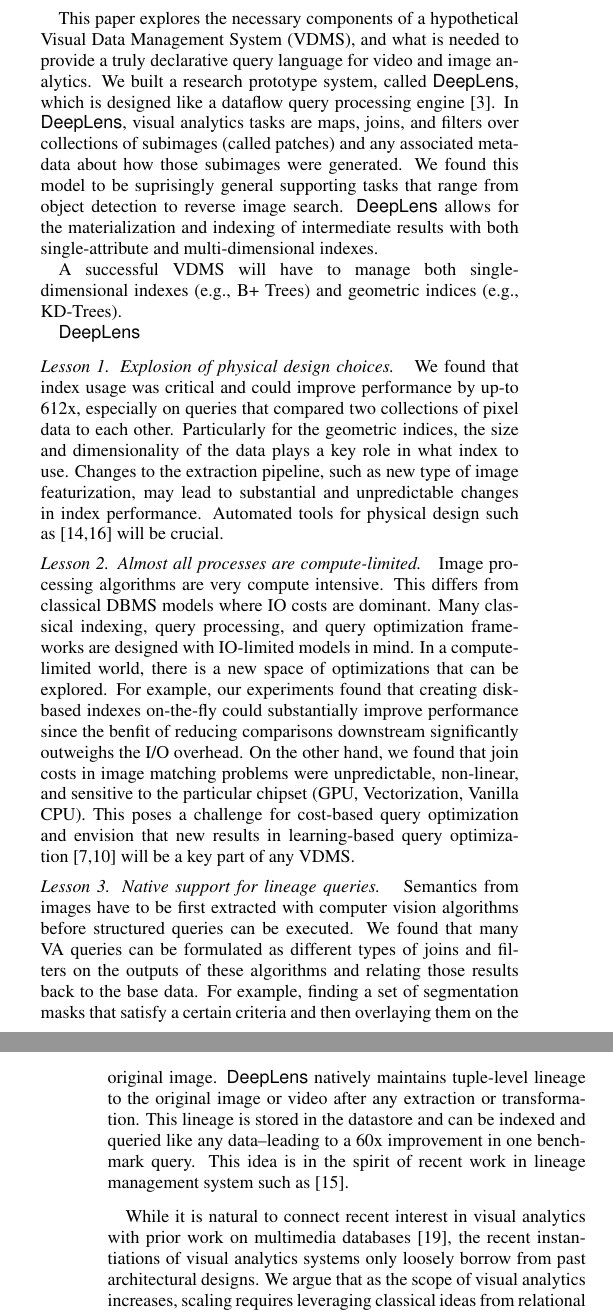
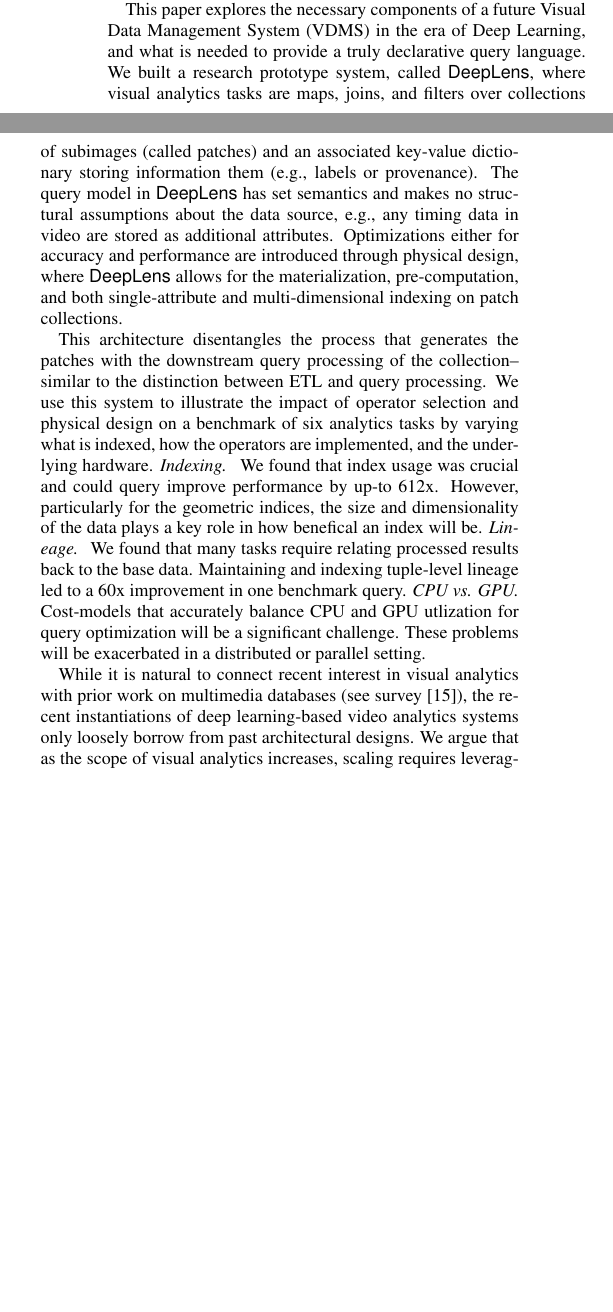
Before and after one commit to sjyk/2019-cidr-imagedb, a LaTeX document (main.tex, which reads introduction.tex): two parts of the columns of pages 1 and 2 of 6 before the commit and two parts of the columns of page 1 of 6 after it, joined at a grey line, cut so that both start at the same text, the shorter picture padded with empty space. Compiled offline with pdfLaTeX.

Commit message:
Updated with ewu's feedback

```diff
--- a/introduction.tex
+++ b/introduction.tex
@@ -5 +1,0 @@
-The proliferation of neural network-based object detection models (which identify and crop target objects from an image) have made such tasks feasible in the last few years~\cite{he2017mask}.
@@ -14,54 +5,21 @@
-There are immediately implementation decisions about indexing (can one build an index for faster image matching), optimization (if we do index, which video to scan and what type of an index to use), and compression (can the matching be performed on low-dimensional features instead of raw frames).
-These issues are analagous to physical design and physical operator selection in traditional relational database management systems, where a strong separation of logical and physical concerns enables a declarative user-facing interface and an extensible system-facing interface.
-The data and the query models used video analytics today lack an analagous separation, where the implementations of query operators are often tied to specific neural network familes, use cases, and data.
-
-This paper explores the necessary components of a hypothetical Visual Data Management System (VDMS), and what is needed to provide a truly declarative query language for video and image analytics.
-We built a research prototype system, called \textsf{DeepLens}, which is designed like a dataflow query processing engine~\cite{graefe1994volcano}.
-In \textsf{DeepLens}, visual analytics tasks are maps, joins, and filters over collections of subimages (called patches) and any associated metadata about how those subimages were generated.
-We found this model to be suprisingly general supporting tasks that range from object detection to reverse image search.
-\textsf{DeepLens} allows for the materialization and indexing of intermediate results with both single-attribute and multi-dimensional indexes.
+However, the overarching problem of supporting queries on the content of videos and images is far from solved. Consider a variant of the task before: given two videos find a certain object that appears in both videos. For example, we might be interested in determining if the same person appeared in two different CCTV feeds. To answer this query, one has to first find potential target objects in both videos and then match them against each other. There are immediately implementation decisions about indexing (can one build an index for faster image matching), optimization (if we do index, which video to scan and what type of an index to use), and compression (can the matching be performed on low-dimensional features instead of raw frames).  These issues are analagous to physical design and physical operator selection in traditional relational database management systems, where a strong separation of logical and physical concerns enables a declarative user-facing interface and an extensible system-facing interface. The data and the query models used video analytics today lack an analagous separation, where the implementations of query operators are often tied to specific neural network familes, use cases, and data source semantics.
 
 
 
+This paper explores the necessary components of a future Visual Data Management System (VDMS) in the era of Deep Learning, and what is needed to provide a truly declarative query language.
+We built a research prototype system, called \textsf{DeepLens}, where visual analytics tasks are maps, joins, and filters over collections of subimages (called patches) and an associated key-value dictionary storing information them (e.g., labels or provenance). The query model in \textsf{DeepLens} has set semantics and makes no structural assumptions about the data source, e.g., any timing data in video are stored as additional attributes. Optimizations either for accuracy and performance are introduced through physical design, where \textsf{DeepLens} allows for the materialization, pre-computation, and both single-attribute and multi-dimensional indexing on patch collections.
 
 
-A successful VDMS will have to manage both single-dimensional indexes (e.g., B+ Trees) and geometric indices (e.g., KD-Trees).
+This architecture disentangles the process that generates the patches with the downstream query processing of the collection--similar to the distinction between ETL and query processing.
+We use this system to illustrate the impact of operator selection and physical design on a benchmark of six analytics tasks by varying what is indexed, how the operators are implemented, and the underlying hardware.
+\emph{Indexing. } We found that index usage was crucial and could query improve performance by up-to 612x. However, particularly for the geometric indices, the size and dimensionality of the data plays a key role in how benefical an index will be.
+\emph{Lineage. } We found that many tasks require relating processed results back to the base data.
+Maintaining and indexing tuple-level lineage led to a 60x improvement in one benchmark query.
+\emph{CPU vs. GPU. } Cost-models that accurately balance CPU and GPU utlization for query optimization will be a significant challenge. These problems will be exacerbated in a distributed or parallel setting.
 
 
-
-
-
-
-
-
-
-\textsf{DeepLens}
-
-
-
-
-
-\vspace{0.75em} \noindent \emph{Lesson 1. Explosion of physical design choices. }  We found that index usage was critical and could improve performance by up-to 612x, especially on queries that compared two collections of pixel data to each other.
-Particularly for the geometric indices, the size and dimensionality of the data plays a key role in what index to use. Changes to the extraction pipeline, such as new type of image featurization, may lead to substantial and unpredictable changes in index performance.
-Automated tools for physical design such as~\cite{sharma2018case,pavlo2017self} will be crucial.
-
-\vspace{0.5em} \noindent \emph{Lesson 2. Almost all processes are compute-limited. }
-Image processing algorithms are very compute intensive. This differs from classical DBMS models where IO costs are dominant.
-Many classical indexing, query processing, and query optimization frameworks are designed with IO-limited models in mind.
-In a compute-limited world, there is a new space of optimizations that can be explored.
-For example, our experiments found that creating disk-based indexes on-the-fly could substantially improve performance since the benfit of reducing comparisons downstream significantly outweighs the I/O overhead.
-On the other hand, we found that join costs in image matching problems were unpredictable, non-linear, and sensitive to the particular chipset (GPU, Vectorization, Vanilla CPU).
-This poses a challenge for cost-based query optimization and envision that new results in learning-based query optimization~\cite{kaftan2018cuttlefish,krishnan2018deeprljoins} will be a key part of any VDMS.
-
-\vspace{0.5em} \noindent \emph{Lesson 3. Native support for lineage queries. } Semantics from images have to be first extracted with computer vision algorithms before structured queries can be executed. We found that many VA queries can be formulated as different types of joins and filters on the outputs of these algorithms and relating those results back to the base data. For example, finding a set of segmentation masks that satisfy a certain criteria and then overlaying them on the original image.
-\textsf{DeepLens} natively maintains tuple-level lineage to the original image or video after any extraction or transformation. This lineage is stored in the datastore and can be indexed and queried like any data--leading to a 60x improvement in one benchmark query.
-This idea is in the spirit of recent work in lineage management system such as~\cite{psallidas2018smoke}.
-
-
-\vspace{0.75em}
-
-While it is natural to connect recent interest in visual analytics with prior work on multimedia databases~\cite{yoshitaka1999survey}, the recent instantiations of visual analytics systems only loosely borrow from past architectural designs.
-We argue that as the scope of  visual analytics increases, scaling requires leveraging classical ideas from relational data management--as seen in the past with multimedia databases.
+While it is natural to connect recent interest in visual analytics with prior work on multimedia databases (see survey~\cite{yoshitaka1999survey}), the recent instantiations of deep learning-based video analytics systems only loosely borrow from past architectural designs.
+We argue that as the scope of visual analytics increases, scaling requires leveraging classical ideas from relational data management--as seen in the past with multimedia databases.
 However, the tasks that we evaluate are significantly higher dimensional (images featurized by 1000 of dimensions) than ones considered in the past either in Geospatial databases or Multimedia databases.
 Furthermore, the use cases have evolved where the metadata around the images is mostly generated by an automated deep learning pipeline rather than human provided.
 Maintaining provenance to the raw data is crucial for debuging and merging different results.
```
Also changed, not shown: introduction.tex (10 more changed lines).
